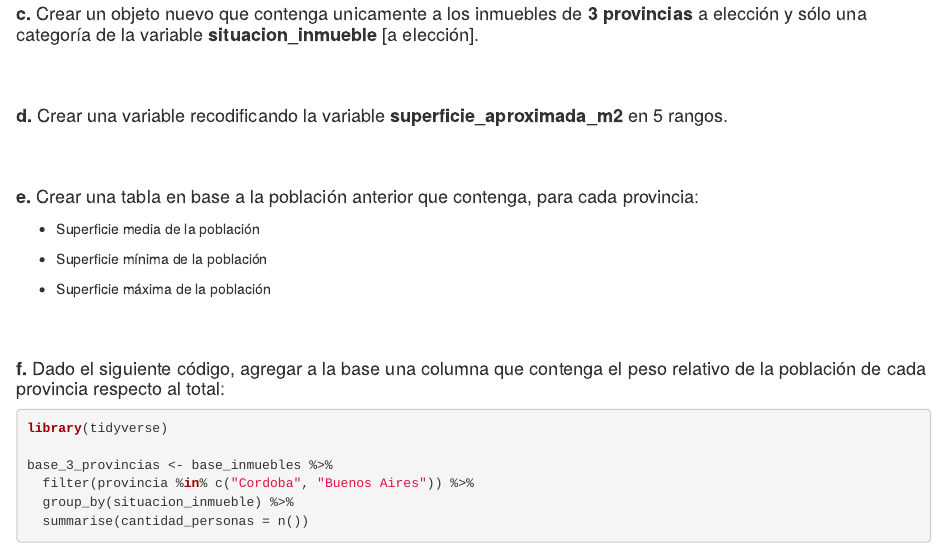
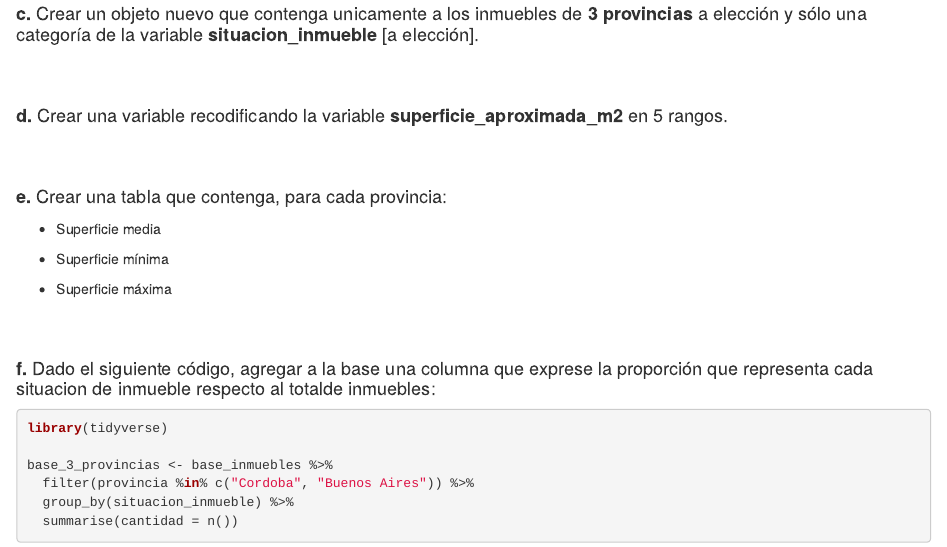
Before and after one commit to DCSCyHD/modulo_1, an R Markdown document (Clase 2y3 - Limpieza de datos/clase2y3 - practica.Rmd): the page in a window 1100 px wide, from 580 px down. Rendered offline with R 4.5, knitr and Pandoc, with nearby package versions.

Commit message:
corrijo error en practica clase 2 y 3

````diff
--- a/Clase 2y3 - Limpieza de datos/clase2y3 - practica.Rmd
+++ b/Clase 2y3 - Limpieza de datos/clase2y3 - practica.Rmd
@@ -52,13 +52,13 @@ output:
 
 <br><br>
 
-#### **e.** Crear una tabla en base a la población anterior que contenga, para cada provincia:
+#### **e.** Crear una tabla que contenga, para cada provincia:
 
-- Superficie media de la población
+- Superficie media
 
-- Superficie mínima de la población
+- Superficie mínima
 
-- Superficie máxima de la población
+- Superficie máxima
 
 ```{r}
 
@@ -67,7 +67,7 @@ output:
 <br><br>
 
 
-#### **f.** Dado el siguiente código, agregar a la base una columna que contenga el peso relativo de la población de cada provincia respecto al total:
+#### **f.** Dado el siguiente código, agregar a la base una columna que exprese la proporción que representa cada situacion de inmueble respecto al totalde inmuebles:
 
 ```r
 library(tidyverse)
@@ -75,7 +75,7 @@ library(tidyverse)
 base_3_provincias <- base_inmuebles %>%
   filter(provincia %in% c("Cordoba", "Buenos Aires")) %>%
   group_by(situacion_inmueble) %>%
-  summarise(cantidad_personas = n())
+  summarise(cantidad = n())
 ```
 
 <br><br>
````
Also changed, not shown: Clase 2y3 - Limpieza de datos/clase2y3---practica.html, 2 other files.
